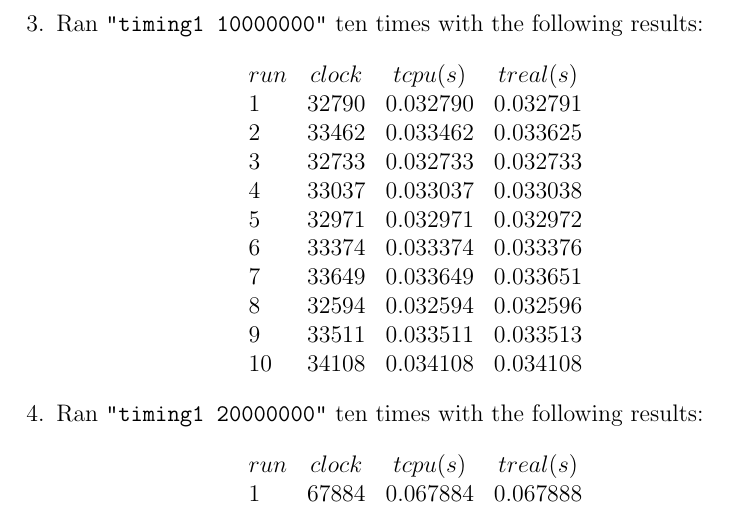
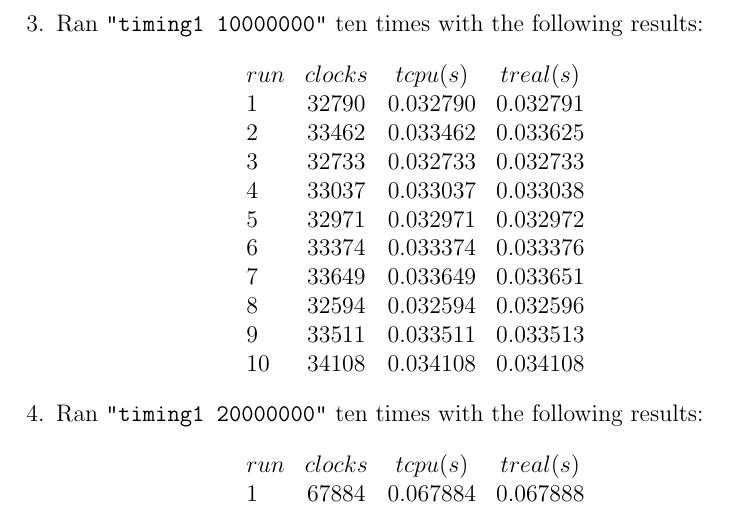
Before and after one commit to auzbuzzard/ECS230, a LaTeX problem sheet (hw2/hw2.tex): part of page 3 of 5, cut so that both start at the same text. Compiled offline with pdfLaTeX; a LaTeX package or settings file that is missing is left out.

Commit message:
formatted the timing2 tables

```diff
--- a/hw2/hw2.tex
+++ b/hw2/hw2.tex
@@ -117,7 +117,7 @@ $$
         results:\\
         $$
         \begin{array}{lccc}
-            run & clock & t cpu (s) & t real (s) \\
+            run & clocks & t cpu (s) & t real (s) \\
             1 & 32790 & 0.032790 & 0.032791 \\
             2 & 33462 & 0.033462 & 0.033625 \\
             3 & 32733 & 0.032733 & 0.032733 \\
@@ -135,7 +135,7 @@ $$
         results:\\
         $$
         \begin{array}{lccc}
-            run & clock & t cpu (s) & t real (s) \\
+            run & clocks & t cpu (s) & t real (s) \\
             1 & 67884 & 0.067884 & 0.067888 \\
             2 & 64784 & 0.064784 & 0.064787 \\
             3 & 66242 & 0.066242 & 0.066245 \\
```
Also changed, not shown: hw2/hw2.tex (6 more changed lines).
